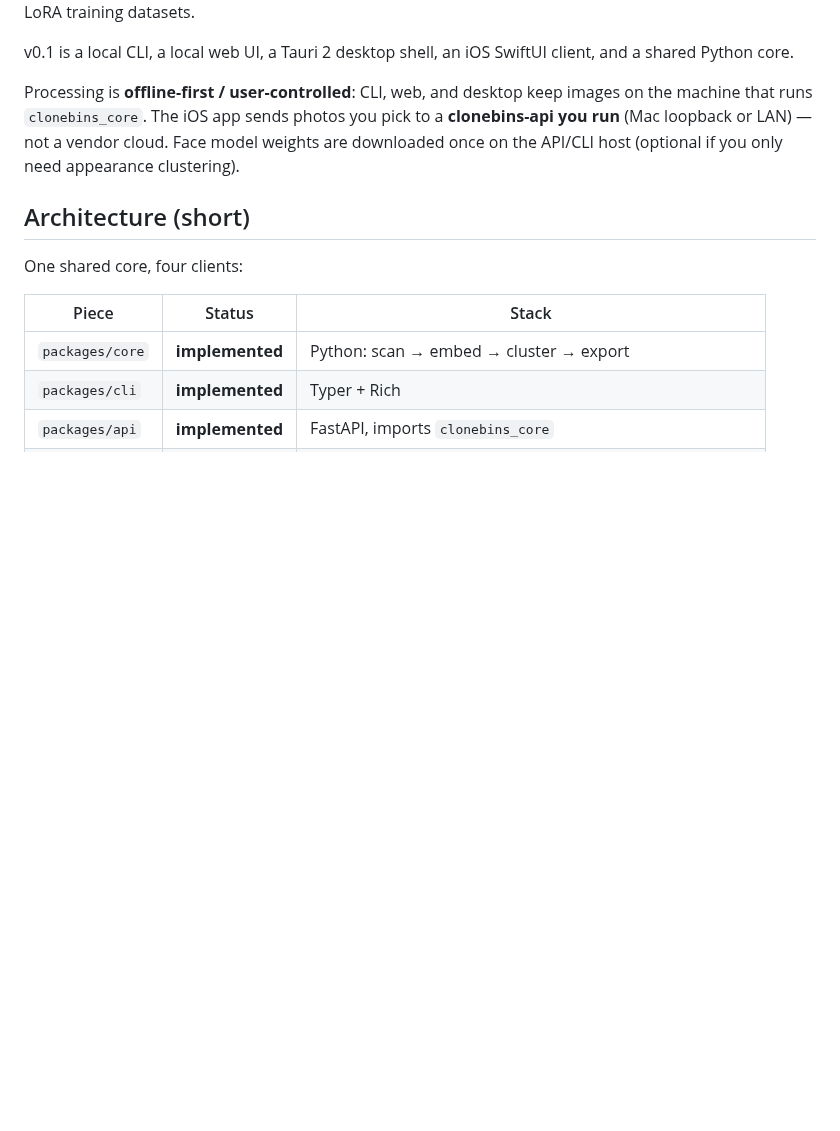
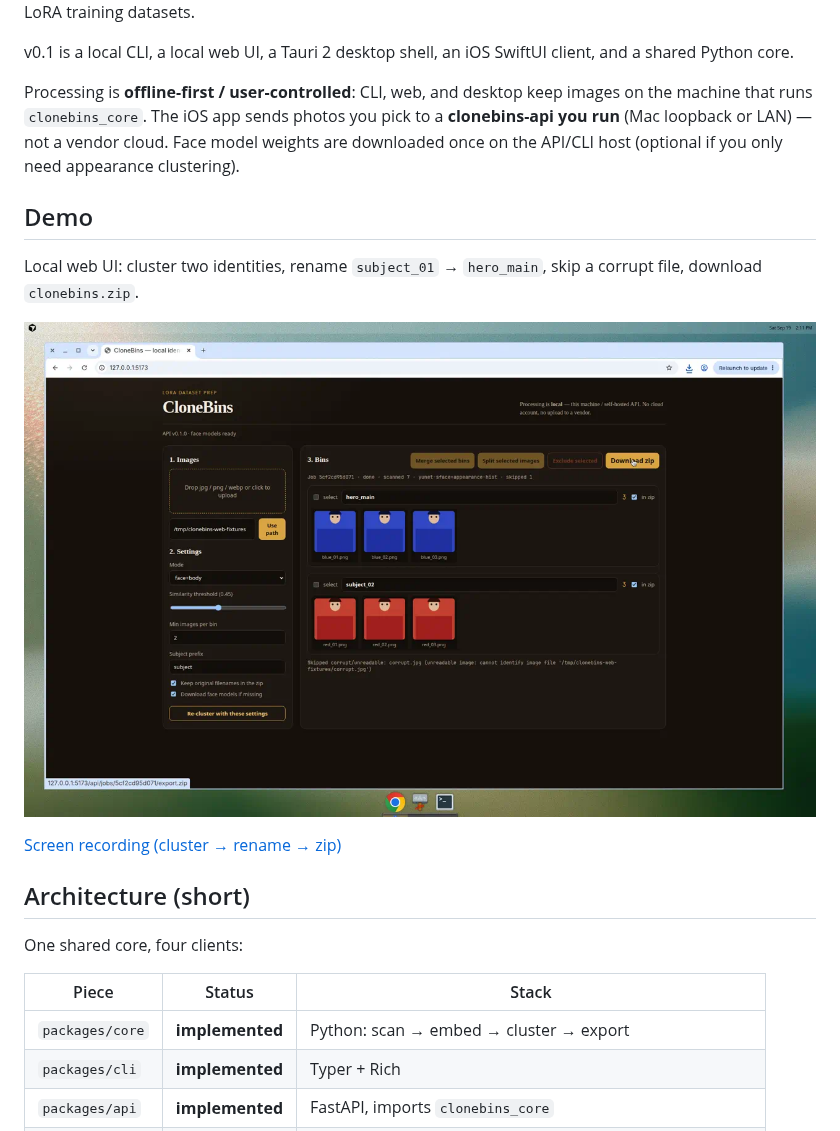
Before and after one commit to RecognizeYourPrivilege/CloneBins, a Markdown page: README.md, the part around the change. Drawn GitHub-style; pictures changed too: docs/demo/web_ui_clusters_zip.png (added); blank space fills up the shorter version.

Commit message:
Add web clustering screenshot and demo video to the README.
Puts the local UI walkthrough (cluster, rename, zip) on GitHub so the
screenshot and recording render from the repo, not only Cursor artifacts.

Co-authored-by: RecognizeYourPrivilege <RecognizeYourPrivilege@users.noreply.github.com>

```diff
--- a/README.md
+++ b/README.md
@@ -11,6 +11,15 @@ images on the machine that runs `clonebins_core`. The iOS app sends photos you
 pick to a **clonebins-api you run** (Mac loopback or LAN) — not a vendor cloud.
 Face model weights are downloaded once on the API/CLI host (optional if you
 only need appearance clustering).
+
+## Demo
+
+Local web UI: cluster two identities, rename `subject_01` → `hero_main`, skip a
+corrupt file, download `clonebins.zip`.
+
+![CloneBins web UI with clustered bins and Download zip](docs/demo/web_ui_clusters_zip.png)
+
+[Screen recording (cluster → rename → zip)](docs/demo/web_cluster_rename_zip.mp4)
 
 ## Architecture (short)
 
```
Also changed, not shown: 1 other file.
